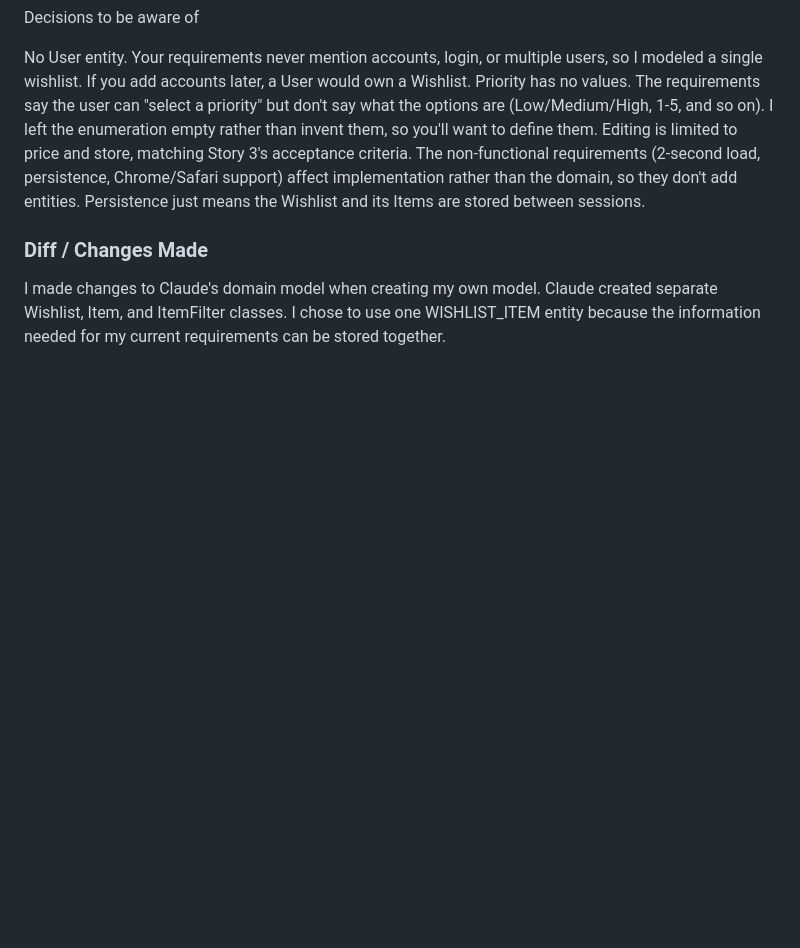
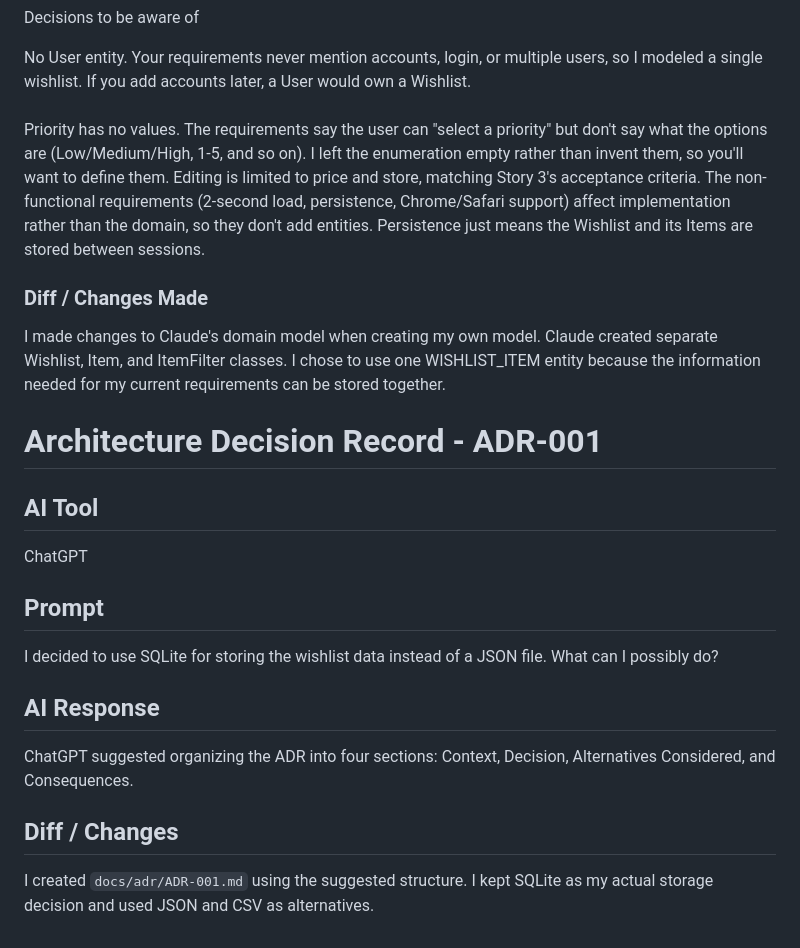
Before and after one commit to genesisrodriguez1223/Dear-Wishlist-App, a Markdown page: AI_LOG.md, the part around the change. Rendered like a GitHub page; blank space fills up the shorter version.

Commit message:
Add ADR-001 for SQLite storage decision
Created an Architecture Decision Record (ADR-001) for using SQLite over JSON for wishlist data storage, outlining the context, decision, alternatives considered, and consequences.

```diff
--- a/AI_LOG.md
+++ b/AI_LOG.md
@@ -119,6 +119,9 @@ ItemFilter: represents the two filter options in Story 6, priority and bought/no
 Decisions to be aware of
 
 No User entity. Your requirements never mention accounts, login, or multiple users, so I modeled a single wishlist. If you add accounts later, a User would own a Wishlist.
+
+###
+
 Priority has no values. The requirements say the user can "select a priority" but don't say what the options are (Low/Medium/High, 1-5, and so on). I left the enumeration empty rather than invent them, so you'll want to define them.
 Editing is limited to price and store, matching Story 3's acceptance criteria.
 The non-functional requirements (2-second load, persistence, Chrome/Safari support) affect implementation rather than the domain, so they don't add entities. Persistence just means the Wishlist and its Items are stored between sessions.
@@ -128,3 +131,24 @@ I made changes to Claude's domain model when creating my own model. Claude
 created separate Wishlist, Item, and ItemFilter classes. I chose to use one
 WISHLIST_ITEM entity because the information needed for my current
 requirements can be stored together.
+
+# Architecture Decision Record - ADR-001
+
+## AI Tool
+
+ChatGPT
+
+## Prompt
+
+I decided to use SQLite for storing the wishlist data instead
+of a JSON file. What can I possibly do?
+
+## AI Response
+
+ChatGPT suggested organizing the ADR into four sections: Context, Decision,
+Alternatives Considered, and Consequences.
+
+## Diff / Changes
+
+I created `docs/adr/ADR-001.md` using the suggested structure. I kept SQLite
+as my actual storage decision and used JSON and CSV as alternatives.
```
